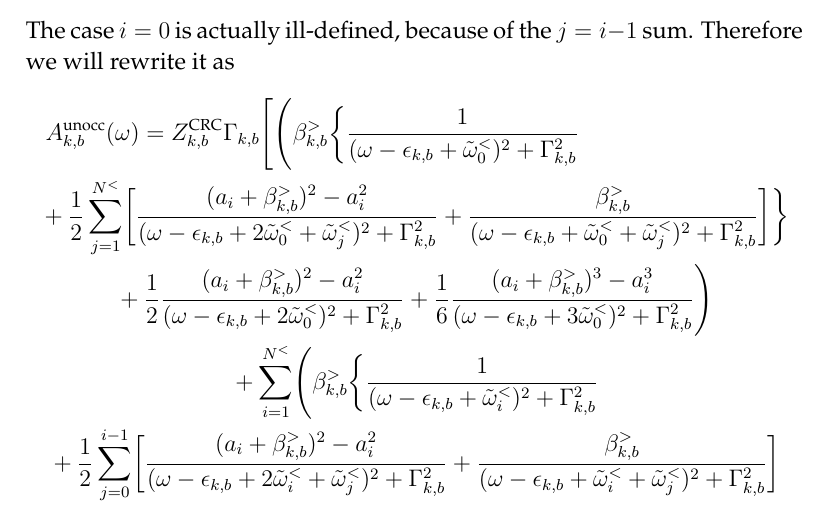
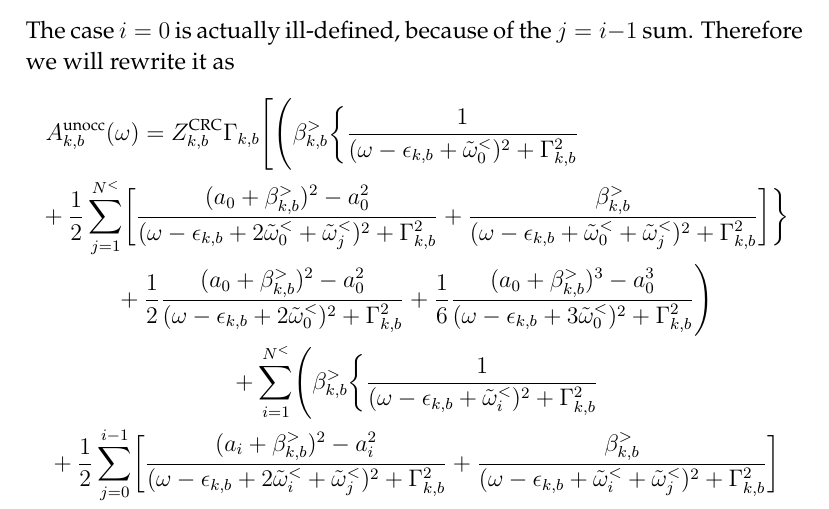
Before and after one commit to teoguso/SF, a LaTeX document (doc/formulas.tex): part of page 2 of 3, cut so that both start at the same text. Compiled offline with pdfLaTeX.

Commit message:
The fortran crc subroutine is under testing, and not reliable ATM. Minor fixes in the formulas.

```diff
--- a/doc/formulas.tex
+++ b/doc/formulas.tex
@@ -70,12 +70,12 @@ The case $i=0$ is actually ill-defined, because of the $j= i-1$ sum. Therefore w
  A_{k,b}^\textnormal{unocc}(\omega) = Z_{k,b}^\textnormal{CRC} \Gamma_{k,b} \Biggl[
    \Biggl( \beta_{k,b}^> \biggl\{
  \frac1{(\omega - \epsilon_{k,b} + \tilde\omega_0^<)^2 + \Gamma_{k,b}^2}  \\
-  + \frac12 \sum_{j=1}^{N^<} \biggl[ \frac{(a_i + \beta_{k,b}^>)^2 - a_i^2 }
+  + \frac12 \sum_{j=1}^{N^<} \biggl[ \frac{(a_0 + \beta_{k,b}^>)^2 - a_0^2 }
   {(\omega - \epsilon_{k,b} + 2 \tilde\omega_0^< + \tilde\omega_j^<)^2 + \Gamma_{k,b}^2}
  + \frac{\beta_{k,b}^>}{(\omega - \epsilon_{k,b} + \tilde\omega_0^< + \tilde\omega_j^<)^2 + \Gamma_{k,b}^2}
  \biggr] \biggr\} \\
- + \frac12 \frac{(a_i + \beta_{k,b}^>)^2 - a_i^2}{(\omega - \epsilon_{k,b} + 2 \tilde\omega_0^<)^2 + \Gamma_{k,b}^2}
- + \frac16 \frac{(a_i + \beta_{k,b}^>)^3 - a_i^3}{(\omega - \epsilon_{k,b} + 3 \tilde\omega_0^<)^2 + \Gamma_{k,b}^2}
+ + \frac12 \frac{(a_0 + \beta_{k,b}^>)^2 - a_0^2}{(\omega - \epsilon_{k,b} + 2 \tilde\omega_0^<)^2 + \Gamma_{k,b}^2}
+ + \frac16 \frac{(a_0 + \beta_{k,b}^>)^3 - a_0^3}{(\omega - \epsilon_{k,b} + 3 \tilde\omega_0^<)^2 + \Gamma_{k,b}^2}
  \Biggr) \\
  + \sum_{i=1}^{N^<} \Biggl( \beta_{k,b}^> \biggl\{
  \frac1{(\omega - \epsilon_{k,b} + \tilde\omega_i^<)^2 + \Gamma_{k,b}^2}  \\
```
Also changed, not shown: 3 other files.
